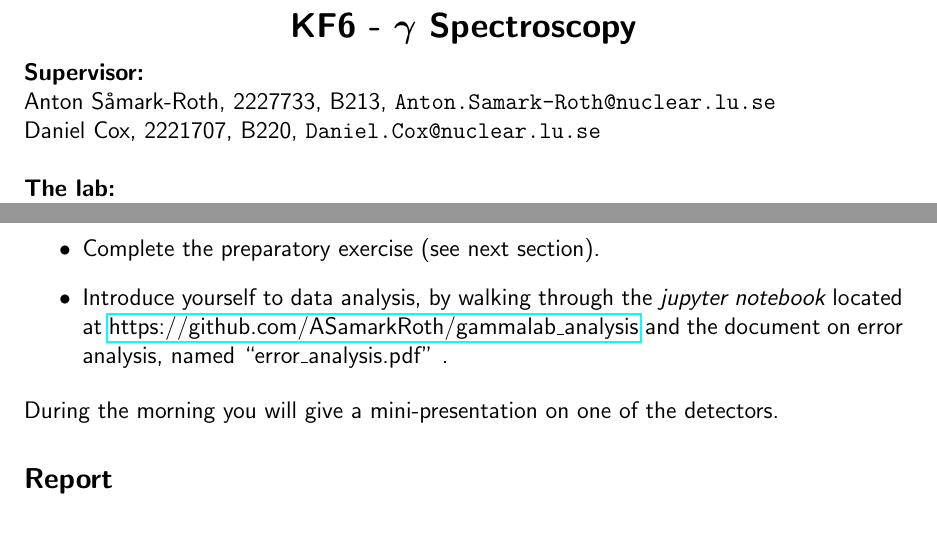
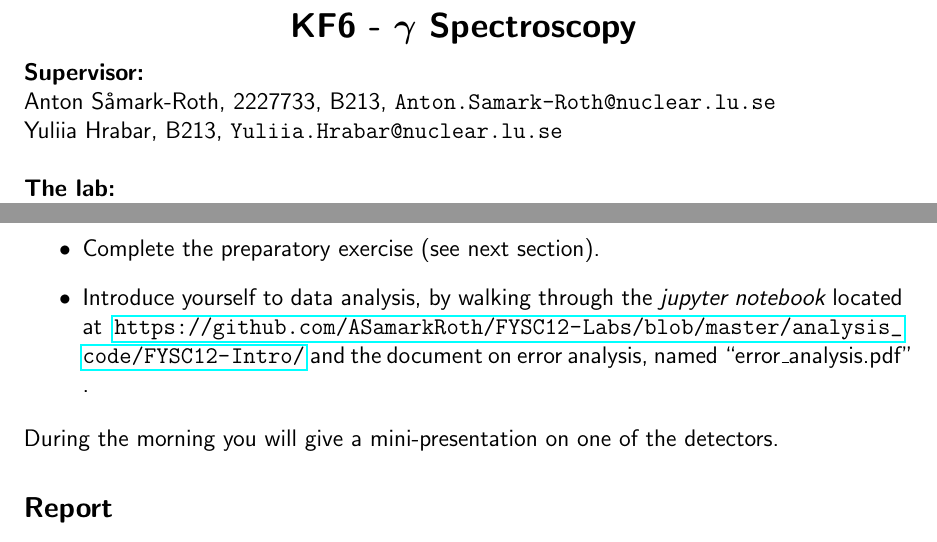
Before and after one commit to ASamarkRoth/FYSC12-Labs, a LaTeX document (KF6-Gamma/intro_tex/KF6_intro.tex): two parts of pages 1 and 2 of 3, joined at a grey line, cut so that both start at the same text. Compiled offline with pdfLaTeX.

Commit message:
Introduction update

```diff
--- a/KF6-Gamma/intro_tex/KF6_intro.tex
+++ b/KF6-Gamma/intro_tex/KF6_intro.tex
@@ -22,7 +22,8 @@
 
 {\bf Supervisor:}\\
 Anton S\r{a}mark-Roth,     2227733, B213, \texttt{Anton.Samark-Roth@nuclear.lu.se}\\
-Daniel Cox, 2221707, B220, \texttt{Daniel.Cox@nuclear.lu.se}\\
+%Daniel Cox, 2221707, B220, \texttt{Daniel.Cox@nuclear.lu.se}\\
+Yuliia Hrabar, B213, \texttt{Yuliia.Hrabar@nuclear.lu.se}\\
 
 {\bf The lab:}\\
 Starting \underline{8.30 in H212}.
@@ -71,7 +72,7 @@ Starting \underline{8.30 in H212}.
   \item Read Krane 7.6 on energy measurements.
   \item Or corresponding chapters in other book.
   \item Complete the preparatory exercise (see next section).
-  \item Introduce yourself to data analysis, by walking through the {\it jupyter notebook} located at \href{https://github.com/ASamarkRoth/gammalab\_analysis}{https://github.com/ASamarkRoth/gammalab\_analysis} and the document on error analysis, named ``error\_analysis.pdf'' .
+  \item Introduce yourself to data analysis, by walking through the {\it jupyter notebook} located at   \url{https://github.com/ASamarkRoth/FYSC12-Labs/blob/master/analysis_code/FYSC12-Intro/} and the document on error analysis, named ``error\_analysis.pdf'' .
 
 \end{itemize}
 During the morning you will give a mini-presentation on one of the detectors.
```
